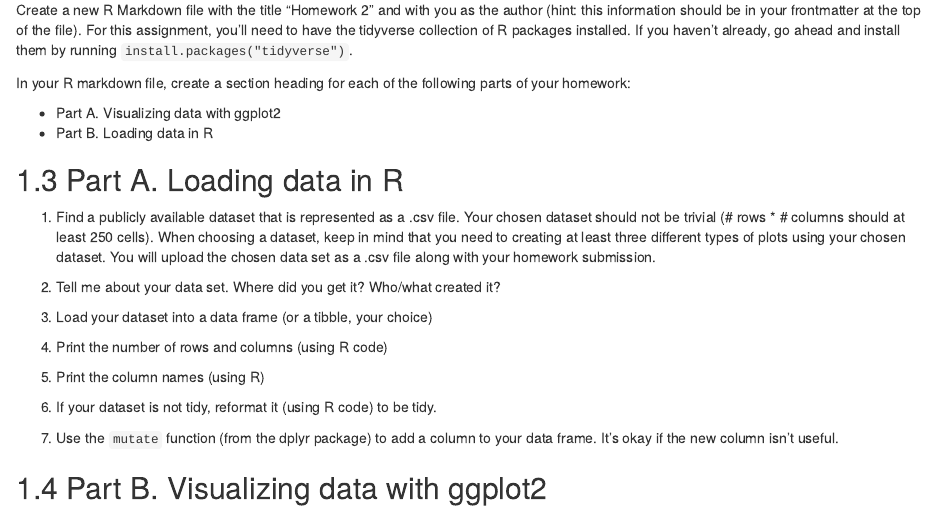
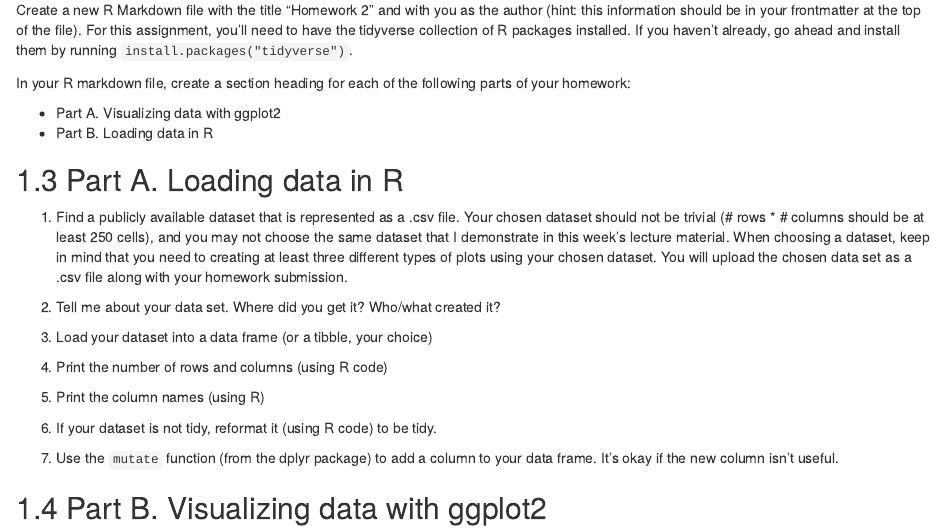
Before and after one commit to amlalejini/gvsu-cis635-2022f, an R Markdown document (homework/homework-02/homework-02.Rmd): the page in a window 1100 px wide, from 390 px down. Rendered offline with R 4.5, knitr and Pandoc, with nearby package versions; drawn as R Markdown's standard HTML page in place of the format the file asks for.

Commit message:
fix typos in homework 2

```diff
--- a/homework/homework-02/homework-02.Rmd
+++ b/homework/homework-02/homework-02.Rmd
@@ -26,7 +26,8 @@ In your R markdown file, create a section heading for each of the following part
 
 ## Part A. Loading data in R
 
-1. Find a publicly available dataset that is represented as a .csv file. Your chosen dataset should not be trivial (# rows * # columns should at least 250 cells).
+1. Find a publicly available dataset that is represented as a .csv file.
+   Your chosen dataset should not be trivial (# rows * # columns should be at least 250 cells), and you may not choose the same dataset that I demonstrate in this week's lecture material.
    When choosing a dataset, keep in mind that you need to creating at least three different types of plots using your chosen dataset.
    You will upload the chosen data set as a .csv file along with your homework submission.
 
```
